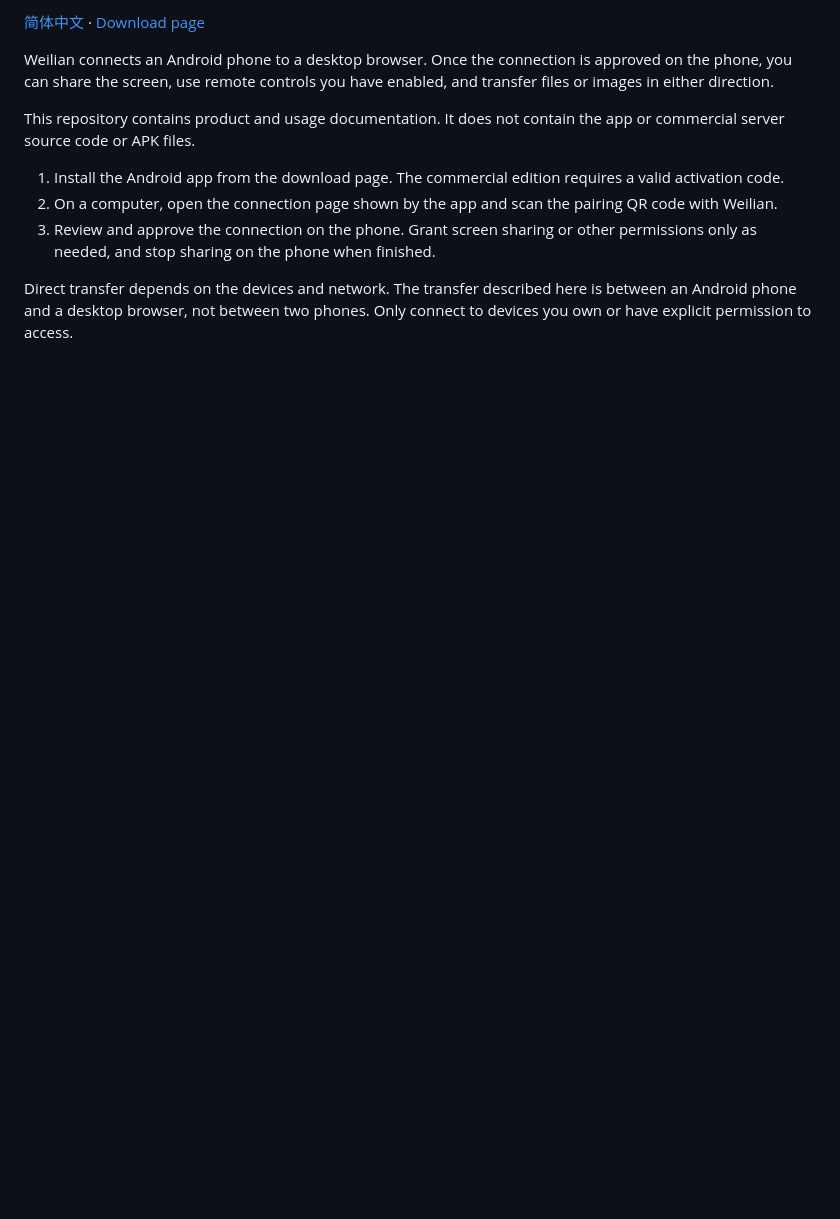
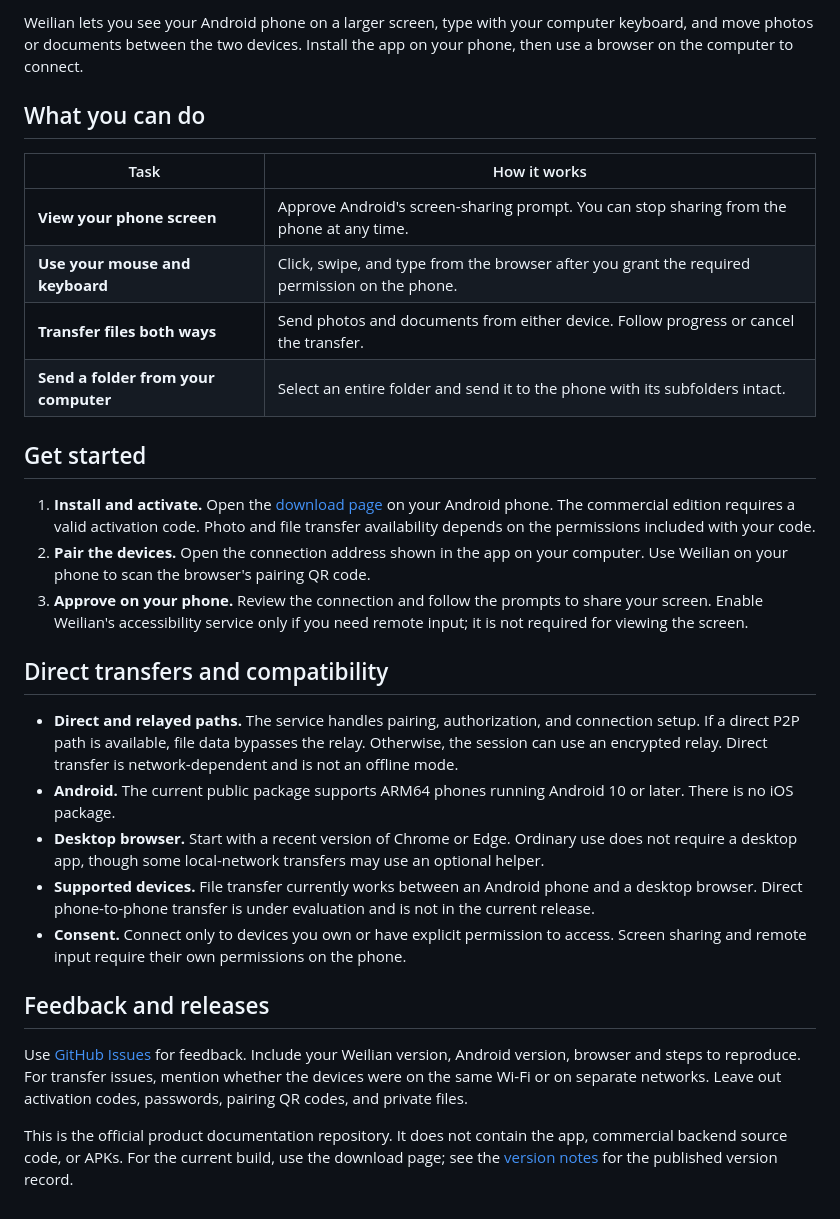
Before and after one commit to wuhanwhite1979/weilian, a Markdown page: README.en.md, the part around one of its changes. GitHub-like rendering; blank space fills up the shorter version.

Commit message:
Expand Weilian product overview and getting started guide

```diff
--- a/README.en.md
+++ b/README.en.md
@@ -2,12 +11,31 @@
 
-[简体中文](README.md) · [Download page](https://lianliankan.lgkj666.cn/downloads/orangelink.html)
+Weilian lets you see your Android phone on a larger screen, type with your computer keyboard, and move photos or documents between the two devices. Install the app on your phone, then use a browser on the computer to connect.
 
-Weilian connects an Android phone to a desktop browser. Once the connection is approved on the phone, you can share the screen, use remote controls you have enabled, and transfer files or images in either direction.
+## What you can do
 
-This repository contains product and usage documentation. It does not contain the app or commercial server source code or APK files.
+| Task | How it works |
+| --- | --- |
+| **View your phone screen** | Approve Android's screen-sharing prompt. You can stop sharing from the phone at any time. |
+| **Use your mouse and keyboard** | Click, swipe, and type from the browser after you grant the required permission on the phone. |
+| **Transfer files both ways** | Send photos and documents from either device. Follow progress or cancel the transfer. |
+| **Send a folder from your computer** | Select an entire folder and send it to the phone with its subfolders intact. |
 
-1. Install the Android app from the download page. The commercial edition requires a valid activation code.
-2. On a computer, open the connection page shown by the app and scan the pairing QR code with Weilian.
-3. Review and approve the connection on the phone. Grant screen sharing or other permissions only as needed, and stop sharing on the phone when finished.
+## Get started
 
-Direct transfer depends on the devices and network. The transfer described here is between an Android phone and a desktop browser, not between two phones. Only connect to devices you own or have explicit permission to access.
+1. **Install and activate.** Open the [download page](https://lianliankan.lgkj666.cn/downloads/orangelink.html) on your Android phone. The commercial edition requires a valid activation code. Photo and file transfer availability depends on the permissions included with your code.
+2. **Pair the devices.** Open the connection address shown in the app on your computer. Use Weilian on your phone to scan the browser's pairing QR code.
+3. **Approve on your phone.** Review the connection and follow the prompts to share your screen. Enable Weilian's accessibility service only if you need remote input; it is not required for viewing the screen.
+
+## Direct transfers and compatibility
+
+- **Direct and relayed paths.** The service handles pairing, authorization, and connection setup. If a direct P2P path is available, file data bypasses the relay. Otherwise, the session can use an encrypted relay. Direct transfer is network-dependent and is not an offline mode.
+- **Android.** The current public package supports ARM64 phones running Android 10 or later. There is no iOS package.
+- **Desktop browser.** Start with a recent version of Chrome or Edge. Ordinary use does not require a desktop app, though some local-network transfers may use an optional helper.
+- **Supported devices.** File transfer currently works between an Android phone and a desktop browser. Direct phone-to-phone transfer is under evaluation and is not in the current release.
+- **Consent.** Connect only to devices you own or have explicit permission to access. Screen sharing and remote input require their own permissions on the phone.
+
+## Feedback and releases
+
+Use [GitHub Issues](https://github.com/wuhanwhite1979/weilian/issues) for feedback. Include your Weilian version, Android version, browser and steps to reproduce. For transfer issues, mention whether the devices were on the same Wi-Fi or on separate networks. Leave out activation codes, passwords, pairing QR codes, and private files.
+
+This is the official product documentation repository. It does not contain the app, commercial backend source code, or APKs. For the current build, use the download page; see the [version notes](CHANGELOG.md) for the published version record.
```
Also changed, not shown: other parts of README.en.md (+10 -1 lines), README.md (+41 -13 lines), weilian-logo.png (added).
